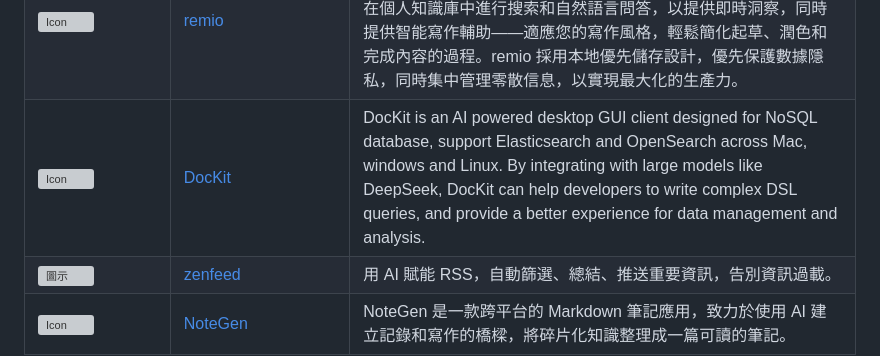
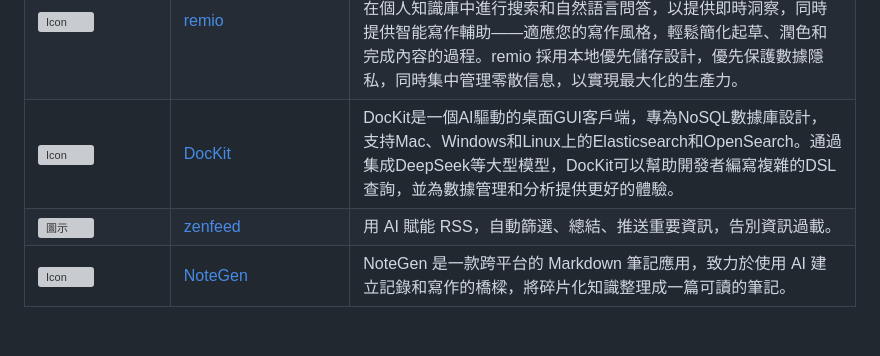
Before and after one commit to deepseek-ai/awesome-deepseek-integration, a Markdown page: README_zh_tw.md, the part around the change. GitHub-like rendering; blank space fills up the shorter version; grey boxes are pictures that could not be loaded.

```diff
--- a/README_zh_tw.md
+++ b/README_zh_tw.md
@@ -430,7 +430,7 @@
     <tr>
         <td><img src="docs/DocKit/assets/dockit.png" alt="Icon" width="64" height="auto" /></td>
         <td><a href="https://dockit.geekfun.club/">DocKit</a></td>
-        <td>DocKit is an AI powered desktop GUI client designed for NoSQL database, support Elasticsearch and OpenSearch across Mac, windows and Linux. By integrating with large models like DeepSeek, DocKit can help developers to write complex DSL queries, and provide a better experience for data management and analysis. </td>
+        <td>DocKit是一個AI驅動的桌面GUI客戶端，專為NoSQL數據庫設計，支持Mac、Windows和Linux上的Elasticsearch和OpenSearch。通過集成DeepSeek等大型模型，DocKit可以幫助開發者編寫複雜的DSL查詢，並為數據管理和分析提供更好的體驗。 </td>
     </tr>
     <tr>
         <td> <img src="docs/zenfeed/assets/icon.png" alt="圖示" width="64" height="auto" /> </td>
```
Also changed, not shown: README_cn.md (+1 -1 lines).
